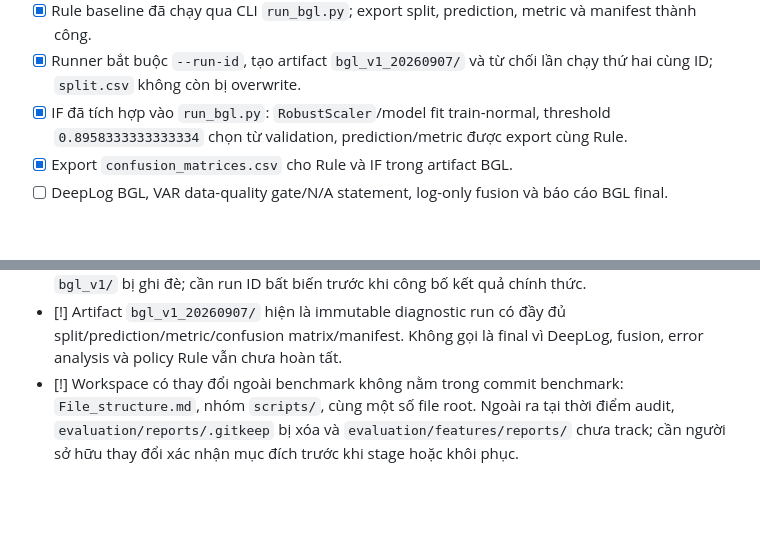
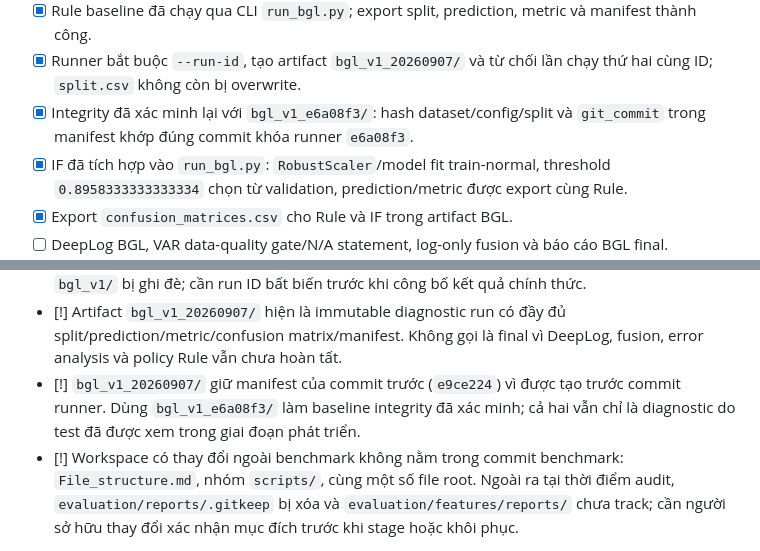
Before and after one commit to quang22ba13263/Logsentry, a Markdown page: evaluation/PROGRESS.md, 2 parts joined by grey strips. Drawn GitHub-style; blank space fills up the shorter version.

Commit message:
docs: verify BGL artifact integrity

```diff
--- a/evaluation/PROGRESS.md
+++ b/evaluation/PROGRESS.md
@@ -32,6 +32,8 @@ và chỉ ghi nhận checkpoint đã có code/test hoặc artifact kiểm chứn
   metric và manifest thành công.
 - [x] Runner bắt buộc `--run-id`, tạo artifact `bgl_v1_20260907/` và từ chối
   lần chạy thứ hai cùng ID; `split.csv` không còn bị overwrite.
+- [x] Integrity đã xác minh lại với `bgl_v1_e6a08f3/`: hash dataset/config/split
+  và `git_commit` trong manifest khớp đúng commit khóa runner `e6a08f3`.
 - [x] IF đã tích hợp vào `run_bgl.py`: `RobustScaler`/model fit train-normal,
   threshold `0.8958333333333334` chọn từ validation, prediction/metric được
   export cùng Rule.
@@ -70,6 +72,10 @@ và chỉ ghi nhận checkpoint đã có code/test hoặc artifact kiểm chứn
 - [!] Artifact `bgl_v1_20260907/` hiện là immutable diagnostic run có đầy đủ
   split/prediction/metric/confusion matrix/manifest. Không gọi là final vì
   DeepLog, fusion, error analysis và policy Rule vẫn chưa hoàn tất.
+- [!] `bgl_v1_20260907/` giữ manifest của commit trước (`e9ce224`) vì được tạo
+  trước commit runner. Dùng `bgl_v1_e6a08f3/` làm baseline integrity đã xác
+  minh; cả hai vẫn chỉ là diagnostic do test đã được xem trong giai đoạn phát
+  triển.
 - [!] Workspace có thay đổi ngoài benchmark không nằm trong commit benchmark:
   `File_structure.md`, nhóm `scripts/`, cùng một số file root. Ngoài ra tại
   thời điểm audit, `evaluation/reports/.gitkeep` bị xóa và
```
